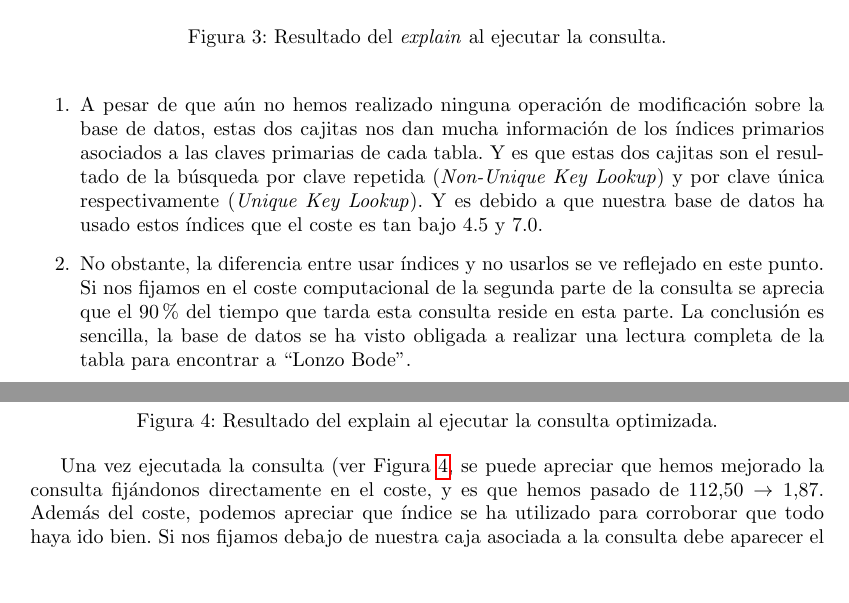
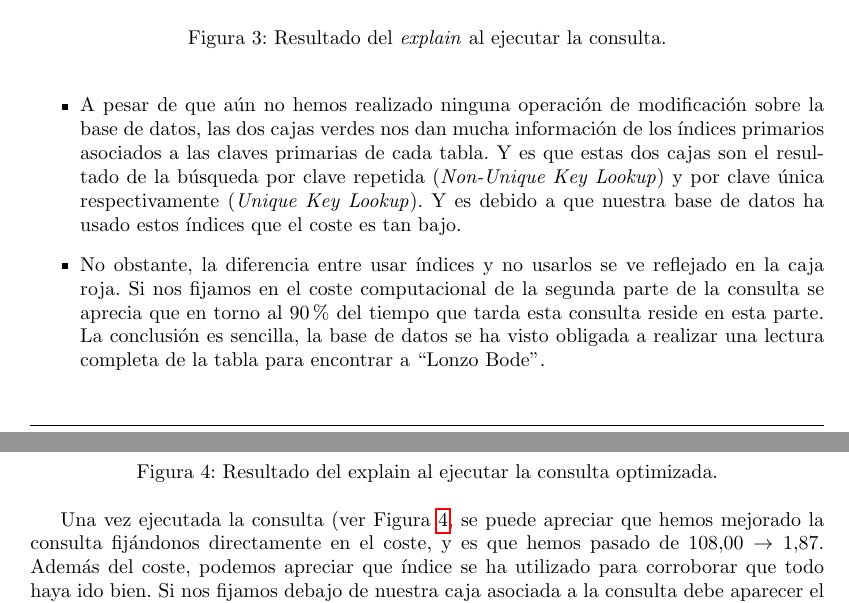
Before and after one commit to bbddetsisi/material-docente, a LaTeX document (ejercicios/indices.tex): two parts of pages 3 and 4 of 6 before the commit and two parts of pages 3 and 4 of 7 after it, joined at a grey line, cut so that both start at the same text, the shorter picture padded with empty space. Compiled offline with pdfLaTeX.

Commit message:
Arreglada errata en el ejercicio de indices

```diff
--- a/ejercicios/indices.tex
+++ b/ejercicios/indices.tex
@@ -117,7 +117,7 @@ Si ejecutamos la consulta y miramos su \emph{explain} podemos apreciar diferente
     \caption{Resultado del \emph{explain} al ejecutar la consulta.}\label{fig:ejecucion1}
 \end{figure}
 
-\begin{enumerate}
-    \item A pesar de que aún no hemos realizado ninguna operación de modificación sobre la base de datos, estas dos cajitas nos dan mucha información de los índices primarios asociados a las claves primarias de cada tabla. Y es que estas dos cajitas son el resultado de la búsqueda por clave repetida (\emph{Non-Unique Key Lookup}) y por clave única respectivamente (\emph{Unique Key Lookup}). Y es debido a que nuestra base de datos ha usado estos índices que el coste es tan bajo 4.5 y 7.0.
-    \item No obstante, la diferencia entre usar índices y no usarlos se ve reflejado en este punto. Si nos fijamos en el coste computacional de la segunda parte de la consulta se aprecia que el 90\% del tiempo que tarda esta consulta reside en esta parte. La conclusión es sencilla, la base de datos se ha visto obligada a realizar una lectura completa de la tabla para encontrar a ``Lonzo Bode''.
+\begin{itemize}
+    \item A pesar de que aún no hemos realizado ninguna operación de modificación sobre la base de datos, las dos cajas verdes nos dan mucha información de los índices primarios asociados a las claves primarias de cada tabla. Y es que estas dos cajas son el resultado de la búsqueda por clave repetida (\emph{Non-Unique Key Lookup}) y por clave única respectivamente (\emph{Unique Key Lookup}). Y es debido a que nuestra base de datos ha usado estos índices que el coste es tan bajo.
+    \item No obstante, la diferencia entre usar índices y no usarlos se ve reflejado en la caja roja. Si nos fijamos en el coste computacional de la segunda parte de la consulta se aprecia que en torno al 90\% del tiempo que tarda esta consulta reside en esta parte. La conclusión es sencilla, la base de datos se ha visto obligada a realizar una lectura completa de la tabla para encontrar a ``Lonzo Bode''.
     \item Si nos fijamos aún más en el resultado podemos interpretar cómo ha realizado los \texttt{JOIN} de cada una de las tablas. El primer \texttt{JOIN}, lo ha ejecutado sobre la tabla \texttt{actor} y la tabla \texttt{film-actor}. El resultado devuelve 20 filas que se muestra en el primer rombo de \emph{nested loop}. Por tanto, en el segundo rombo tendremos el resultado del segundo  \texttt{JOIN} con la tabla \texttt{film}.
@@ -140,7 +140,7 @@ Con la sentencia anterior crearemos el índice compuesto que nos permitirá opti
     \caption{Resultado del explain al ejecutar la consulta optimizada.}\label{fig:ejecucion1optimizada}
 \end{figure}
 
-Una vez ejecutada la consulta (ver Figura \ref{fig:ejecucion1optimizada}, se puede apreciar que hemos mejorado la consulta fijándonos directamente en el coste, y es que hemos pasado de $112.50 \rightarrow 1.87$. Además del coste, podemos apreciar que índice se ha utilizado para corroborar que todo haya ido bien. Si nos fijamos debajo de nuestra caja asociada a la consulta debe aparecer el nombre que le hemos dado a nuestro índice, en este caso ``optimizar'' (ver Figura \ref{fig:ejecucion1part1}).
+Una vez ejecutada la consulta (ver Figura \ref{fig:ejecucion1optimizada}, se puede apreciar que hemos mejorado la consulta fijándonos directamente en el coste, y es que hemos pasado de $108.00 \rightarrow 1.87$. Además del coste, podemos apreciar que índice se ha utilizado para corroborar que todo haya ido bien. Si nos fijamos debajo de nuestra caja asociada a la consulta debe aparecer el nombre que le hemos dado a nuestro índice, en este caso ``optimizar'' (ver Figura \ref{fig:ejecucion1part1}).
 
 \begin{figure}[ht]
     \centering
```
Also changed, not shown: ejercicios/figs/ejecucion1.png, ejercicios/figs/ejecucion1coste.png, ejercicios/figs/ejecucion1optimizada.png, ejercicios/indices.tex (6 more changed lines).
